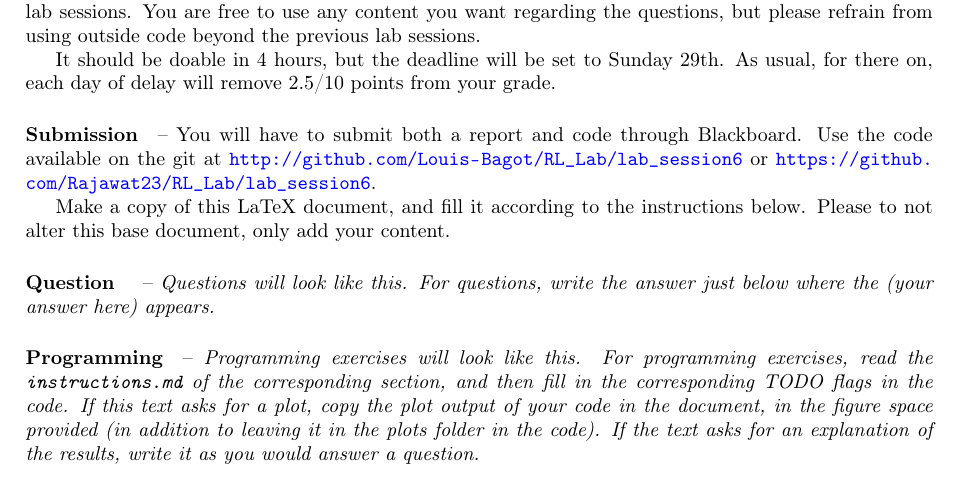
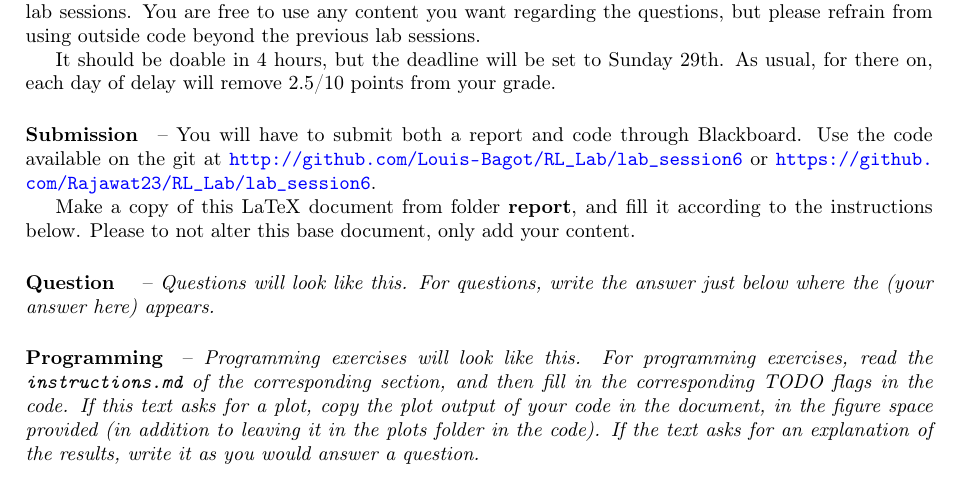
Before and after one commit to Louis-Bagot/RL_Lab, a LaTeX document (lab_session6/report/main.tex): part of page 1 of 4, cut so that both start at the same text. Compiled offline with pdfLaTeX.

Commit message:
(fix): adding mention of report folder

```diff
--- a/lab_session6/report/main.tex
+++ b/lab_session6/report/main.tex
@@ -55,7 +55,7 @@ It should be doable in 4 hours, but the deadline will be set to Sunday 29th. As
 \paragraph{Submission} --
 You will have to submit both a report and code through Blackboard. Use the code available on the git at \url{http://github.com/Louis-Bagot/RL_Lab/lab_session6} or \url{https://github.com/Rajawat23/RL_Lab/lab_session6}.
 
-Make a copy of this LaTeX document, and fill it according to the instructions below. Please to not alter this base document, only add your content.
+Make a copy of this LaTeX document from folder \textbf{report}, and fill it according to the instructions below. Please to not alter this base document, only add your content.
 
 \question{}{Questions will look like this. For questions, write the answer just below where the (your answer here) appears.}
 \programming{Programming exercises will look like this. For programming exercises, read the \texttt{instructions.md} of the corresponding section, and then fill in the corresponding TODO flags in the code. If this text asks for a plot, copy the plot output of your code in the document, in the figure space provided (in addition to leaving it in the plots folder in the code). If the text asks for an explanation of the results, write it as you would answer a question.}
```
